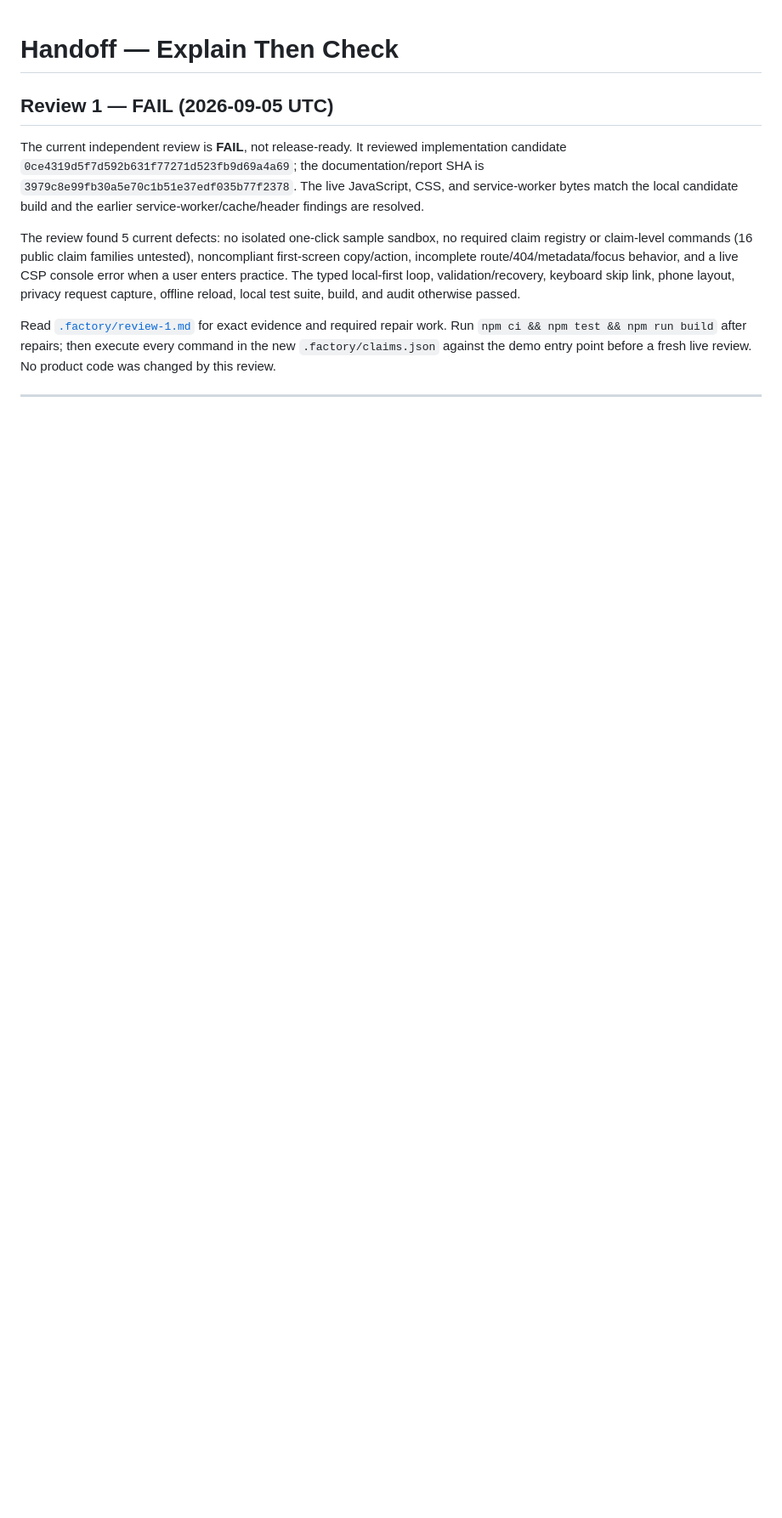
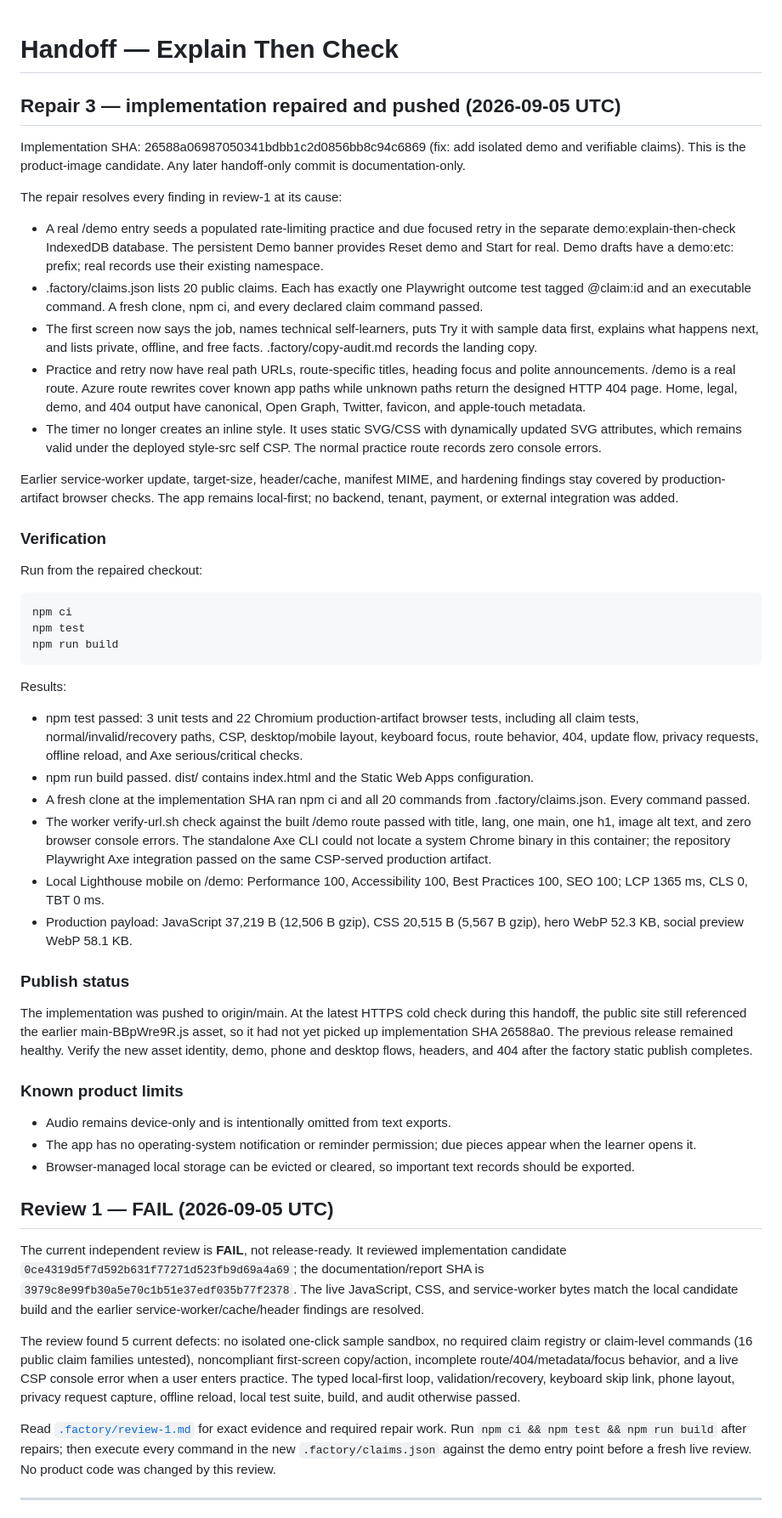
Before and after one commit to B-Divyesh/sf-explain-then-check, a Markdown page: .factory/handoff.md, the part around the change. Shown at 85% size. GitHub-like rendering; blank space fills up the shorter version.

Commit message:
docs: record repair verification

```diff
--- a/.factory/handoff.md
+++ b/.factory/handoff.md
@@ -1,4 +1,81 @@
 # Handoff — Explain Then Check
+
+## Repair 3 — implementation repaired and pushed (2026-09-05 UTC)
+
+Implementation SHA: 26588a06987050341bdbb1c2d0856bb8c94c6869
+(fix: add isolated demo and verifiable claims). This is the product-image
+candidate. Any later handoff-only commit is documentation-only.
+
+The repair resolves every finding in review-1 at its cause:
+
+- A real /demo entry seeds a populated rate-limiting practice and due focused
+  retry in the separate demo:explain-then-check IndexedDB database. The
+  persistent Demo banner provides Reset demo and Start for real. Demo drafts
+  have a demo:etc: prefix; real records use their existing namespace.
+- .factory/claims.json lists 20 public claims. Each has exactly one
+  Playwright outcome test tagged @claim:id and an executable command. A fresh
+  clone, npm ci, and every declared claim command passed.
+- The first screen now says the job, names technical self-learners, puts Try it
+  with sample data first, explains what happens next, and lists private,
+  offline, and free facts. .factory/copy-audit.md records the landing copy.
+- Practice and retry now have real path URLs, route-specific titles, heading
+  focus and polite announcements. /demo is a real route. Azure route rewrites
+  cover known app paths while unknown paths return the designed HTTP 404 page.
+  Home, legal, demo, and 404 output have canonical, Open Graph, Twitter,
+  favicon, and apple-touch metadata.
+- The timer no longer creates an inline style. It uses static SVG/CSS with
+  dynamically updated SVG attributes, which remains valid under the deployed
+  style-src self CSP. The normal practice route records zero console errors.
+
+Earlier service-worker update, target-size, header/cache, manifest MIME, and
+hardening findings stay covered by production-artifact browser checks. The app
+remains local-first; no backend, tenant, payment, or external integration was
+added.
+
+### Verification
+
+Run from the repaired checkout:
+
+    npm ci
+    npm test
+    npm run build
+
+Results:
+
+- npm test passed: 3 unit tests and 22 Chromium production-artifact browser
+  tests, including all claim tests, normal/invalid/recovery paths, CSP,
+  desktop/mobile layout, keyboard focus, route behavior, 404, update flow,
+  privacy requests, offline reload, and Axe serious/critical checks.
+- npm run build passed. dist/ contains index.html and the Static Web Apps
+  configuration.
+- A fresh clone at the implementation SHA ran npm ci and all 20 commands from
+  .factory/claims.json. Every command passed.
+- The worker verify-url.sh check against the built /demo route passed with
+  title, lang, one main, one h1, image alt text, and zero browser console
+  errors. The standalone Axe CLI could not locate a system Chrome binary in
+  this container; the repository Playwright Axe integration passed on the same
+  CSP-served production artifact.
+- Local Lighthouse mobile on /demo: Performance 100, Accessibility 100, Best
+  Practices 100, SEO 100; LCP 1365 ms, CLS 0, TBT 0 ms.
+- Production payload: JavaScript 37,219 B (12,506 B gzip), CSS 20,515 B
+  (5,567 B gzip), hero WebP 52.3 KB, social preview WebP 58.1 KB.
+
+### Publish status
+
+The implementation was pushed to origin/main. At the latest HTTPS cold check
+during this handoff, the public site still referenced the earlier
+main-BBpWre9R.js asset, so it had not yet picked up implementation SHA
+26588a0. The previous release remained healthy. Verify the new asset identity,
+demo, phone and desktop flows, headers, and 404 after the factory static
+publish completes.
+
+### Known product limits
+
+- Audio remains device-only and is intentionally omitted from text exports.
+- The app has no operating-system notification or reminder permission; due
+  pieces appear when the learner opens it.
+- Browser-managed local storage can be evicted or cleared, so important text
+  records should be exported.
 
 ## Review 1 — FAIL (2026-09-05 UTC)
 
```
